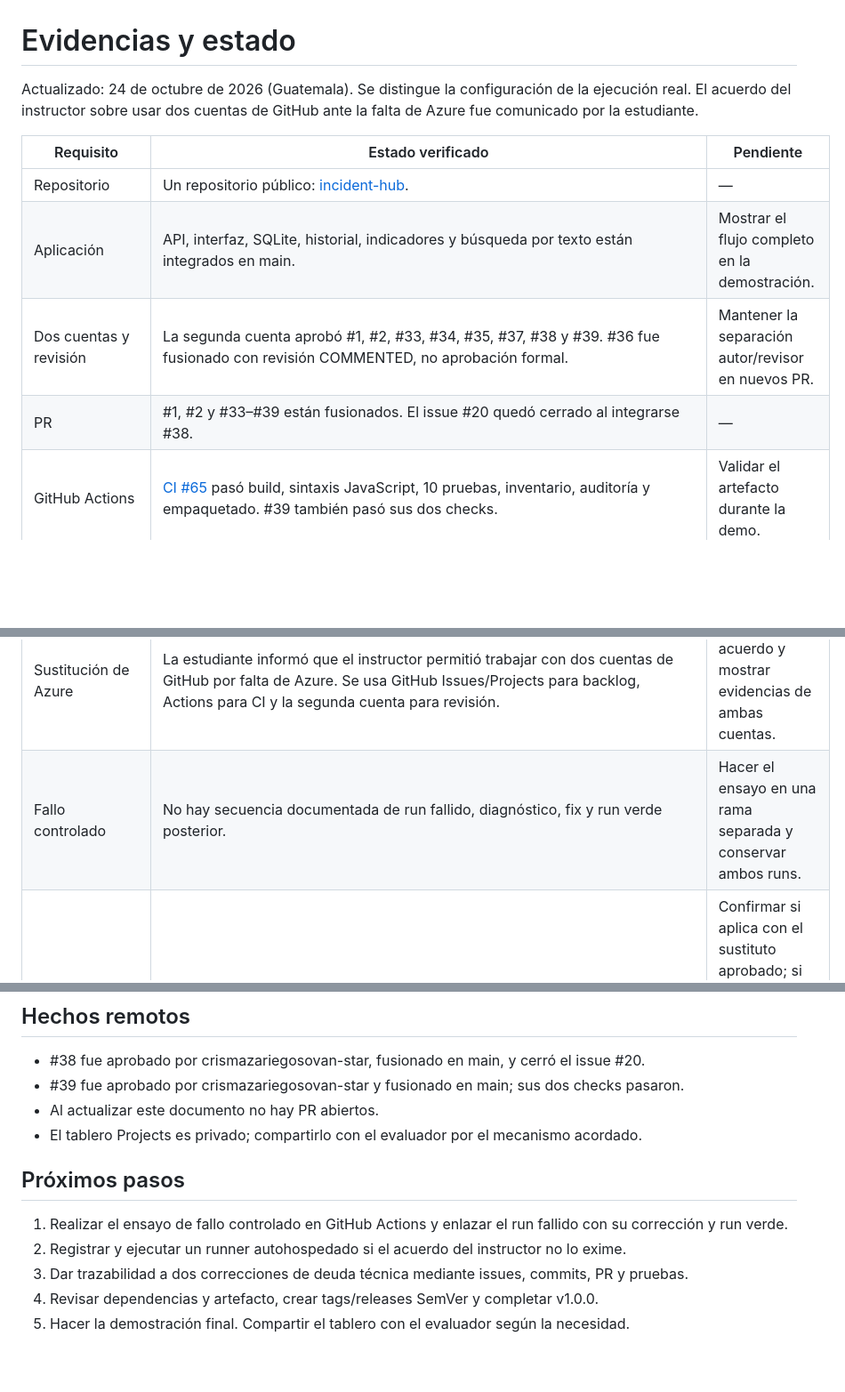
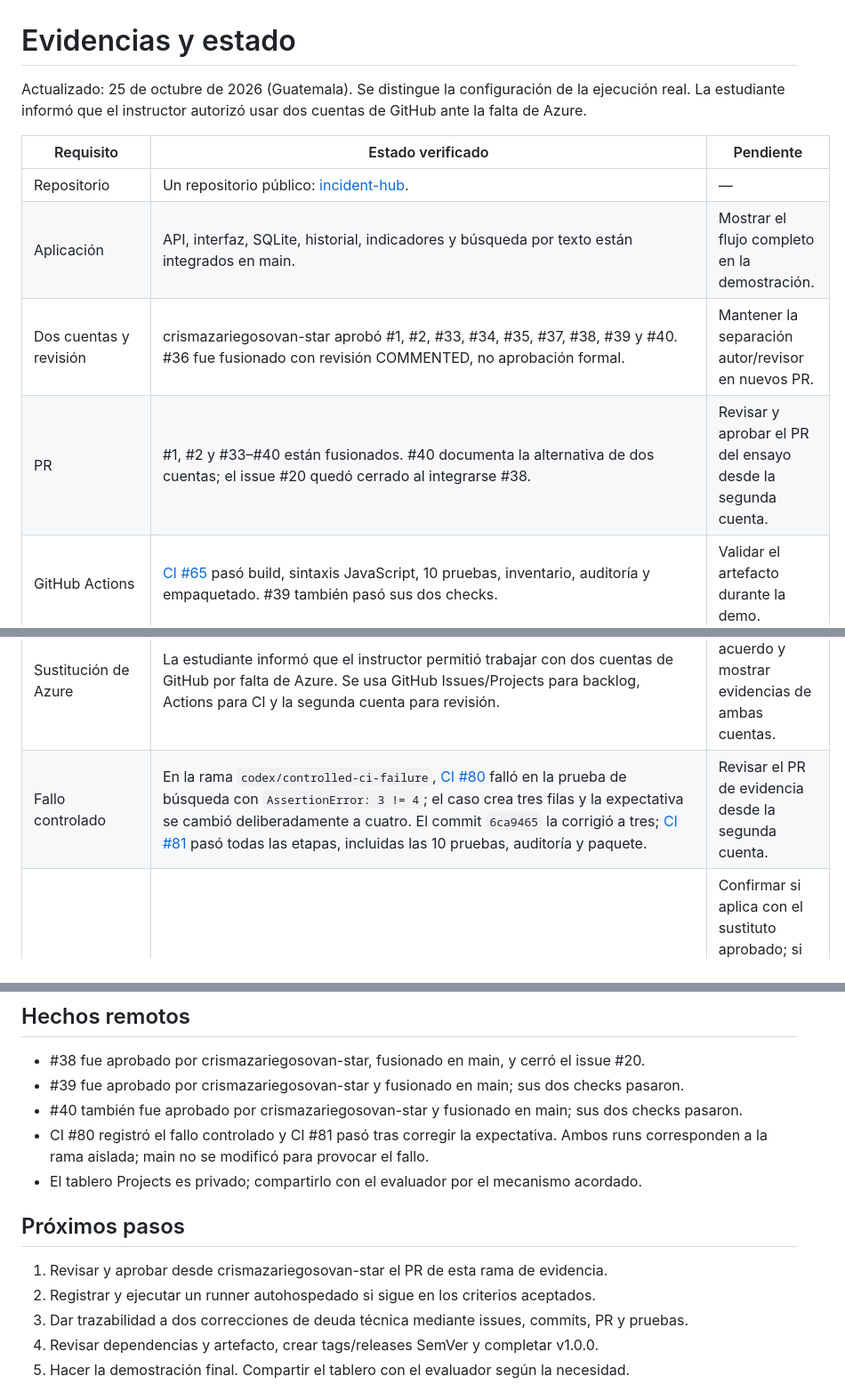
Before and after one commit to dmazariegoso3-oss/incident-hub, a Markdown page: docs/evidencias.md, 3 parts joined by grey strips. Shown at 89% size. Drawn GitHub-style; blank space fills up the shorter version.

Commit message:
docs: registrar evidencia del fallo controlado
Documenta los runs CI #80 y #81 en la rama aislada. La segunda cuenta revisará el PR antes de integrar a main.

```diff
--- a/docs/evidencias.md
+++ b/docs/evidencias.md
@@ -1,19 +1,19 @@
 # Evidencias y estado
 
-Actualizado: 24 de octubre de 2026 (Guatemala). Se distingue la configuración de la ejecución real. El acuerdo del instructor sobre usar dos cuentas de GitHub ante la falta de Azure fue comunicado por la estudiante.
+Actualizado: 25 de octubre de 2026 (Guatemala). Se distingue la configuración de la ejecución real. La estudiante informó que el instructor autorizó usar dos cuentas de GitHub ante la falta de Azure.
 
 | Requisito | Estado verificado | Pendiente |
 |---|---|---|
 | Repositorio | Un repositorio público: [incident-hub](https://github.com/dmazariegoso3-oss/incident-hub). | — |
 | Aplicación | API, interfaz, SQLite, historial, indicadores y búsqueda por texto están integrados en main. | Mostrar el flujo completo en la demostración. |
-| Dos cuentas y revisión | La segunda cuenta aprobó #1, #2, #33, #34, #35, #37, #38 y #39. #36 fue fusionado con revisión COMMENTED, no aprobación formal. | Mantener la separación autor/revisor en nuevos PR. |
-| PR | #1, #2 y #33–#39 están fusionados. El issue #20 quedó cerrado al integrarse #38. | — |
+| Dos cuentas y revisión | crismazariegosovan-star aprobó #1, #2, #33, #34, #35, #37, #38, #39 y #40. #36 fue fusionado con revisión COMMENTED, no aprobación formal. | Mantener la separación autor/revisor en nuevos PR. |
+| PR | #1, #2 y #33–#40 están fusionados. #40 documenta la alternativa de dos cuentas; el issue #20 quedó cerrado al integrarse #38. | Revisar y aprobar el PR del ensayo desde la segunda cuenta. |
 | GitHub Actions | [CI #65](https://github.com/dmazariegoso3-oss/incident-hub/actions/runs/40165513124) pasó build, sintaxis JavaScript, 10 pruebas, inventario, auditoría y empaquetado. #39 también pasó sus dos checks. | Validar el artefacto durante la demo. |
 | Artefacto | [incident-hub-0.1.0.zip](https://github.com/dmazariegoso3-oss/incident-hub/actions/runs/40165513124/artifacts/12588126951), 25,029 bytes; SHA-256 58d2c3252bcc086dc707fc5cf23c06eaf57a8c91d9beb8f3e83b7927eeb5eb49. | Validar antes de release. |
 | Dependencias | pip-audit 2.10.1 no encontró vulnerabilidades conocidas en el inventario de requirements.txt, vacío, durante CI #65. | Revisar runtime, SQLite, acciones y runner por separado. Ver [dependencias](dependencias.md). |
 | Backlog | 30 issues #3–#32 organizados como 2 Epics, 4 Features, 8 historias y 16 Tasks en “IT Incident Hub - Backlog”. El tablero existe pero es privado. | Compartir el tablero con el evaluador si debe revisarlo. |
 | Sustitución de Azure | La estudiante informó que el instructor permitió trabajar con dos cuentas de GitHub por falta de Azure. Se usa GitHub Issues/Projects para backlog, Actions para CI y la segunda cuenta para revisión. | Explicar el acuerdo y mostrar evidencias de ambas cuentas. |
-| Fallo controlado | No hay secuencia documentada de run fallido, diagnóstico, fix y run verde posterior. | Hacer el ensayo en una rama separada y conservar ambos runs. |
+| Fallo controlado | En la rama `codex/controlled-ci-failure`, [CI #80](https://github.com/dmazariegoso3-oss/incident-hub/actions/runs/40166947909) falló en la prueba de búsqueda con `AssertionError: 3 != 4`; el caso crea tres filas y la expectativa se cambió deliberadamente a cuatro. El commit `6ca9465` la corrigió a tres; [CI #81](https://github.com/dmazariegoso3-oss/incident-hub/actions/runs/40167208606) pasó todas las etapas, incluidas las 10 pruebas, auditoría y paquete. | Revisar el PR de evidencia desde la segunda cuenta. |
 | Runner autohospedado | Existe workflow manual; no hay evidencia de un runner real registrado y usado. | Confirmar si aplica con el sustituto aprobado; si aplica, registrar runner Windows y guardar URL/logs. |
 | Deuda técnica | Hay siete deudas identificadas. Las correcciones iniciales están en el producto, pero dos necesitan trazabilidad explícita. | Relacionar issue, commit, PR y prueba para dos correcciones. |
 | Versiones y release | Versión actual 0.1.0; no hay tag ni release publicados hasta v1.0.0. | Crear la secuencia SemVer y validar la release final. |
@@ -23,13 +23,14 @@ Actualizado: 24 de octubre de 2026 (Guatemala). Se distingue la configuración d
 
 - #38 fue aprobado por crismazariegosovan-star, fusionado en main, y cerró el issue #20.
 - #39 fue aprobado por crismazariegosovan-star y fusionado en main; sus dos checks pasaron.
-- Al actualizar este documento no hay PR abiertos.
+- #40 también fue aprobado por crismazariegosovan-star y fusionado en main; sus dos checks pasaron.
+- CI #80 registró el fallo controlado y CI #81 pasó tras corregir la expectativa. Ambos runs corresponden a la rama aislada; main no se modificó para provocar el fallo.
 - El tablero Projects es privado; compartirlo con el evaluador por el mecanismo acordado.
 
 ## Próximos pasos
 
-1. Realizar el ensayo de fallo controlado en GitHub Actions y enlazar el run fallido con su corrección y run verde.
-2. Registrar y ejecutar un runner autohospedado si el acuerdo del instructor no lo exime.
+1. Revisar y aprobar desde crismazariegosovan-star el PR de esta rama de evidencia.
+2. Registrar y ejecutar un runner autohospedado si sigue en los criterios aceptados.
 3. Dar trazabilidad a dos correcciones de deuda técnica mediante issues, commits, PR y pruebas.
 4. Revisar dependencias y artefacto, crear tags/releases SemVer y completar v1.0.0.
 5. Hacer la demostración final. Compartir el tablero con el evaluador según la necesidad.
```
